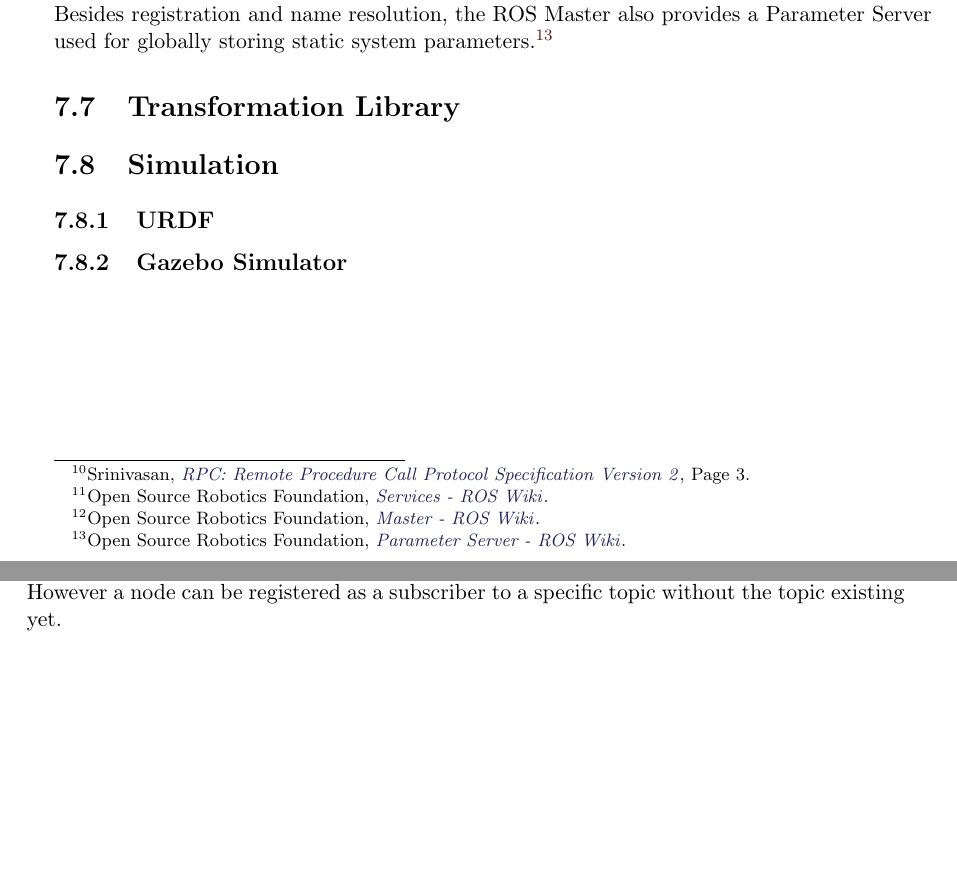
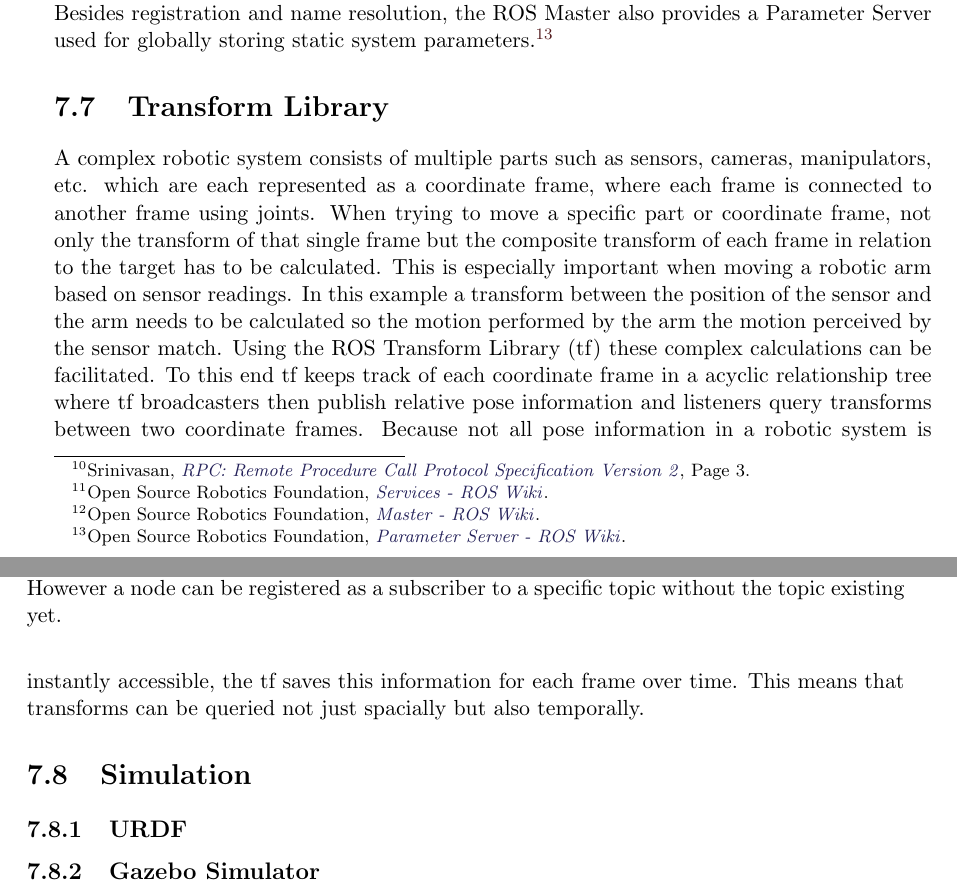
Before and after one commit to LeskovarLukas/Autumn-Doc, a LaTeX thesis (main.tex, which reads sections/ros.tex): two parts of pages 16 and 17 of 27, joined at a grey line, cut so that both start at the same text, the shorter picture padded with empty space. Compiled offline with pdfLaTeX.

Commit message:
added transform library section

```diff
--- a/sections/ros.tex
+++ b/sections/ros.tex
@@ -116,7 +116,10 @@ Besides registration and name resolution, the ROS Master also provides a Paramet
 
 
 
-\section{Transformation Library}
+\section{Transform Library}
+A complex robotic system consists of multiple parts such as sensors, cameras, manipulators, etc. which are each represented as a coordinate frame, where each frame is connected to another frame using joints. When trying to move a specific part or coordinate frame, not only the transform of that single frame but the composite transform of each frame in relation to the target has to be calculated. This is especially important when moving a robotic arm based on sensor readings. In this example a transform between the position of the sensor and the arm needs to be calculated so the motion performed by the arm the motion perceived by the sensor match.
+Using the ROS Transform Library (tf) these complex calculations can be facilitated. To this end tf keeps track of each coordinate frame in a acyclic relationship tree where tf broadcasters then publish relative pose information and listeners query transforms between two coordinate frames.
+Because not all pose information in a robotic system is instantly accessible, the tf saves this information for each frame over time. This means that transforms can be queried not just spacially but also temporally.
 
 
 
```
Also changed, not shown: img/ros_master_registration.jpg (deleted), img/ros_master_registration.png (added), main.pdf, 2 other files.
